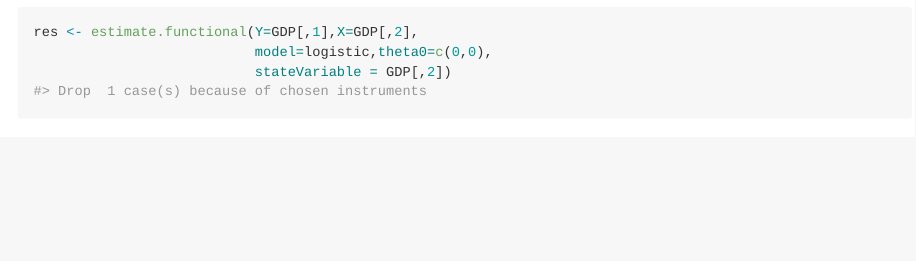
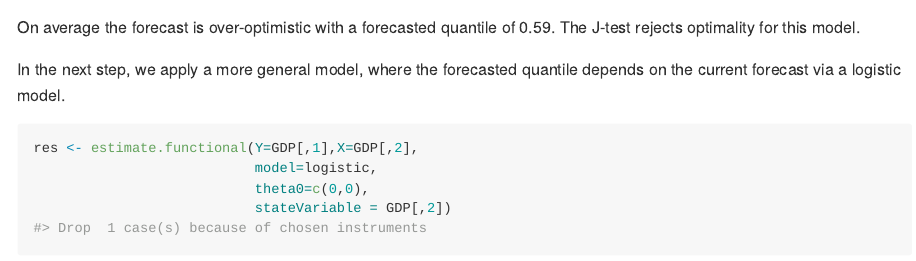
Before and after one commit to Schmidtpk/PointFore, an R Markdown document (README.Rmd): the page in a window 1100 px wide, from 1020 px down before the commit and from 1010 px down after it. Rendered offline with R 4.5, knitr and Pandoc, with nearby package versions; some code elsewhere in the file could not run offline.

Commit message:
Readme corrections

````diff
--- a/README.Rmd
+++ b/README.Rmd
@@ -43,6 +43,9 @@ summary(res)
 plot(res)
 ```
 
+On average the forecast is over-optimistic with a forecasted quantile of 0.59. The J-test rejects optimality for this model.
+
+In the next step, we apply a more general model, where the forecasted quantile depends on the current forecast via a logistic model.
 
 ```{r example with state-dependence}
 res <- estimate.functional(Y=GDP[,1],X=GDP[,2],
````
Also changed, not shown: README-example with state-dependence-1.png, README-example-1.png, README.md, README.Rmd (5 more changed lines).
